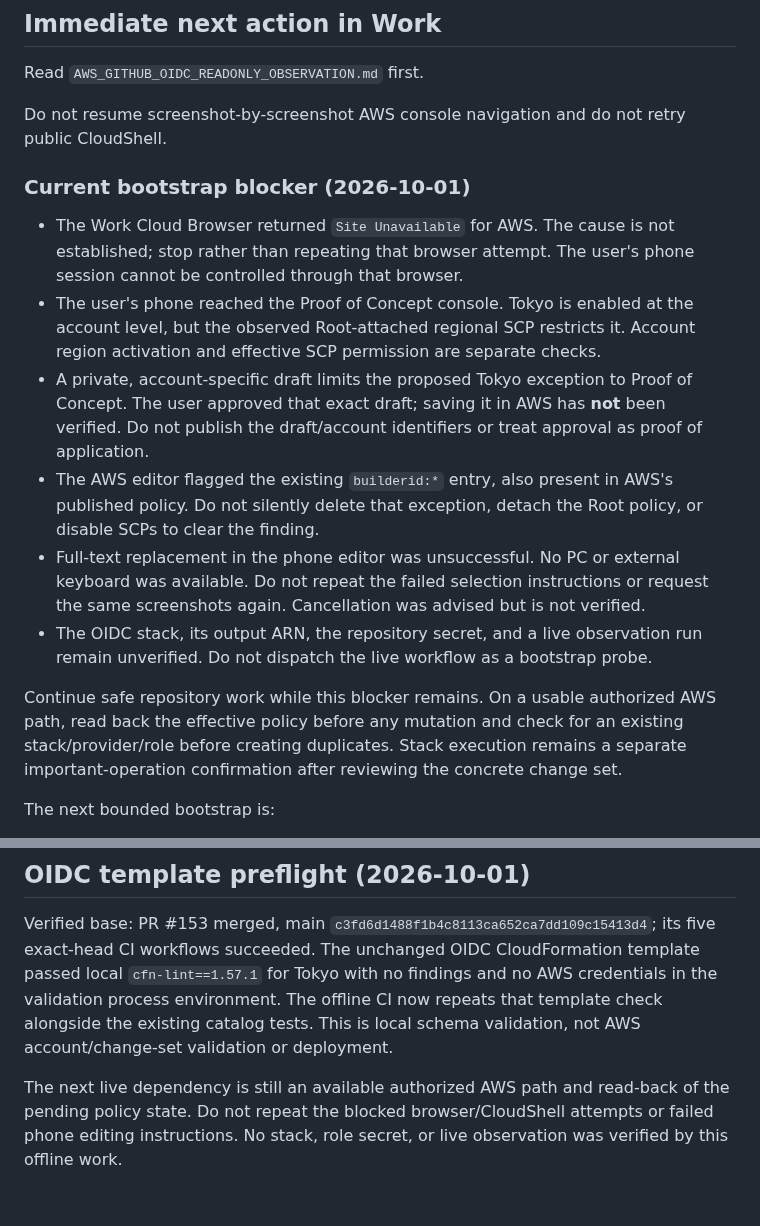
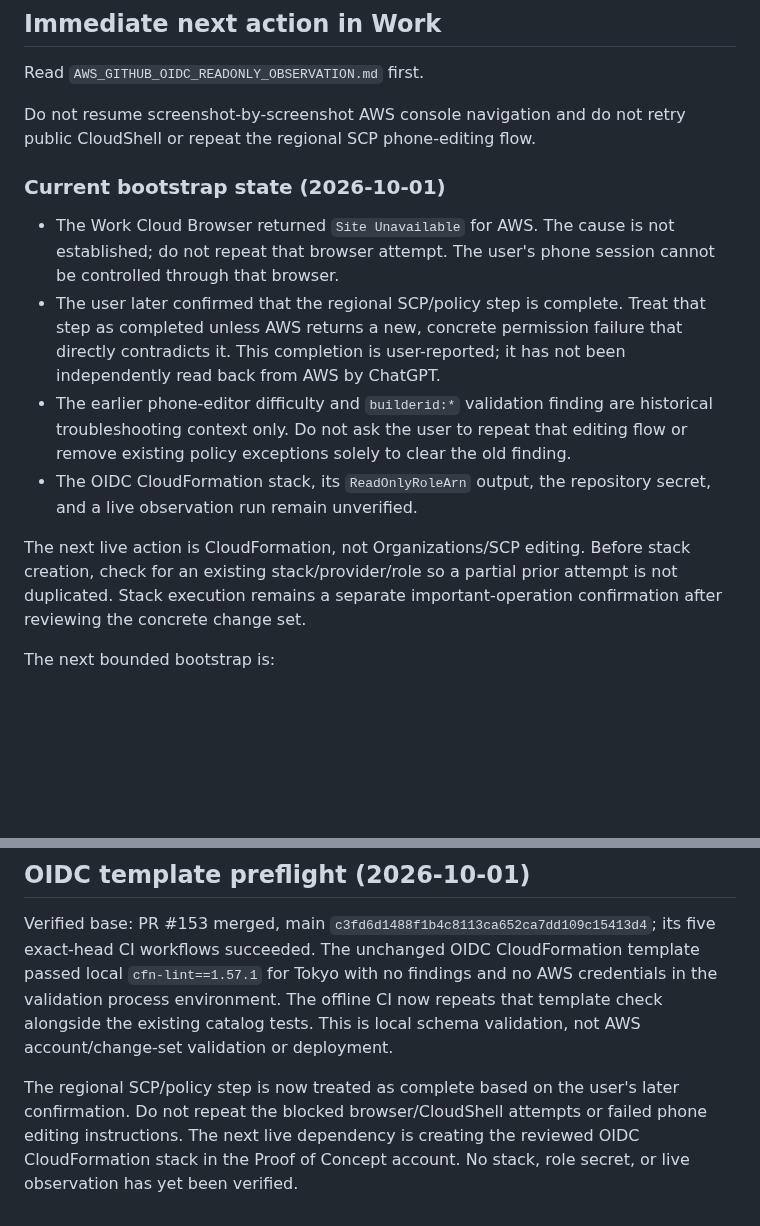
Before and after one commit to bzlove178100/-keirin-ai-web, a Markdown page: WORK_RESUME.md, 2 parts joined by grey strips. Drawn GitHub-style; blank space fills up the shorter version.

Commit message:
Sync AWS handoff after SCP completion

```diff
--- a/WORK_RESUME.md
+++ b/WORK_RESUME.md
@@ -40,18 +40,16 @@ Keep all of these unchanged unless the user separately authorizes the specific l
 
 Read `AWS_GITHUB_OIDC_READONLY_OBSERVATION.md` first.
 
-Do not resume screenshot-by-screenshot AWS console navigation and do not retry public CloudShell.
+Do not resume screenshot-by-screenshot AWS console navigation and do not retry public CloudShell or repeat the regional SCP phone-editing flow.
 
-### Current bootstrap blocker (2026-10-01)
+### Current bootstrap state (2026-10-01)
 
-- The Work Cloud Browser returned `Site Unavailable` for AWS. The cause is not established; stop rather than repeating that browser attempt. The user's phone session cannot be controlled through that browser.
-- The user's phone reached the Proof of Concept console. Tokyo is enabled at the account level, but the observed Root-attached regional SCP restricts it. Account region activation and effective SCP permission are separate checks.
-- A private, account-specific draft limits the proposed Tokyo exception to Proof of Concept. The user approved that exact draft; saving it in AWS has **not** been verified. Do not publish the draft/account identifiers or treat approval as proof of application.
-- The AWS editor flagged the existing `builderid:*` entry, also present in AWS's published policy. Do not silently delete that exception, detach the Root policy, or disable SCPs to clear the finding.
-- Full-text replacement in the phone editor was unsuccessful. No PC or external keyboard was available. Do not repeat the failed selection instructions or request the same screenshots again. Cancellation was advised but is not verified.
-- The OIDC stack, its output ARN, the repository secret, and a live observation run remain unverified. Do not dispatch the live workflow as a bootstrap probe.
+- The Work Cloud Browser returned `Site Unavailable` for AWS. The cause is not established; do not repeat that browser attempt. The user's phone session cannot be controlled through that browser.
+- The user later confirmed that the regional SCP/policy step is complete. Treat that step as completed unless AWS returns a new, concrete permission failure that directly contradicts it. This completion is user-reported; it has not been independently read back from AWS by ChatGPT.
+- The earlier phone-editor difficulty and `builderid:*` validation finding are historical troubleshooting context only. Do not ask the user to repeat that editing flow or remove existing policy exceptions solely to clear the old finding.
+- The OIDC CloudFormation stack, its `ReadOnlyRoleArn` output, the repository secret, and a live observation run remain unverified.
 
-Continue safe repository work while this blocker remains. On a usable authorized AWS path, read back the effective policy before any mutation and check for an existing stack/provider/role before creating duplicates. Stack execution remains a separate important-operation confirmation after reviewing the concrete change set.
+The next live action is CloudFormation, not Organizations/SCP editing. Before stack creation, check for an existing stack/provider/role so a partial prior attempt is not duplicated. Stack execution remains a separate important-operation confirmation after reviewing the concrete change set.
 
 The next bounded bootstrap is:
 
@@ -100,4 +98,4 @@ Local shell syntax validation and 58 offline tests passed, including synthetic p
 
 Verified base: PR #153 merged, main `c3fd6d1488f1b4c8113ca652ca7dd109c15413d4`; its five exact-head CI workflows succeeded. The unchanged OIDC CloudFormation template passed local `cfn-lint==1.57.1` for Tokyo with no findings and no AWS credentials in the validation process environment. The offline CI now repeats that template check alongside the existing catalog tests. This is local schema validation, not AWS account/change-set validation or deployment.
 
-The next live dependency is still an available authorized AWS path and read-back of the pending policy state. Do not repeat the blocked browser/CloudShell attempts or failed phone editing instructions. No stack, role secret, or live observation was verified by this offline work.
+The regional SCP/policy step is now treated as complete based on the user's later confirmation. Do not repeat the blocked browser/CloudShell attempts or failed phone editing instructions. The next live dependency is creating the reviewed OIDC CloudFormation stack in the Proof of Concept account. No stack, role secret, or live observation has yet been verified.
```
